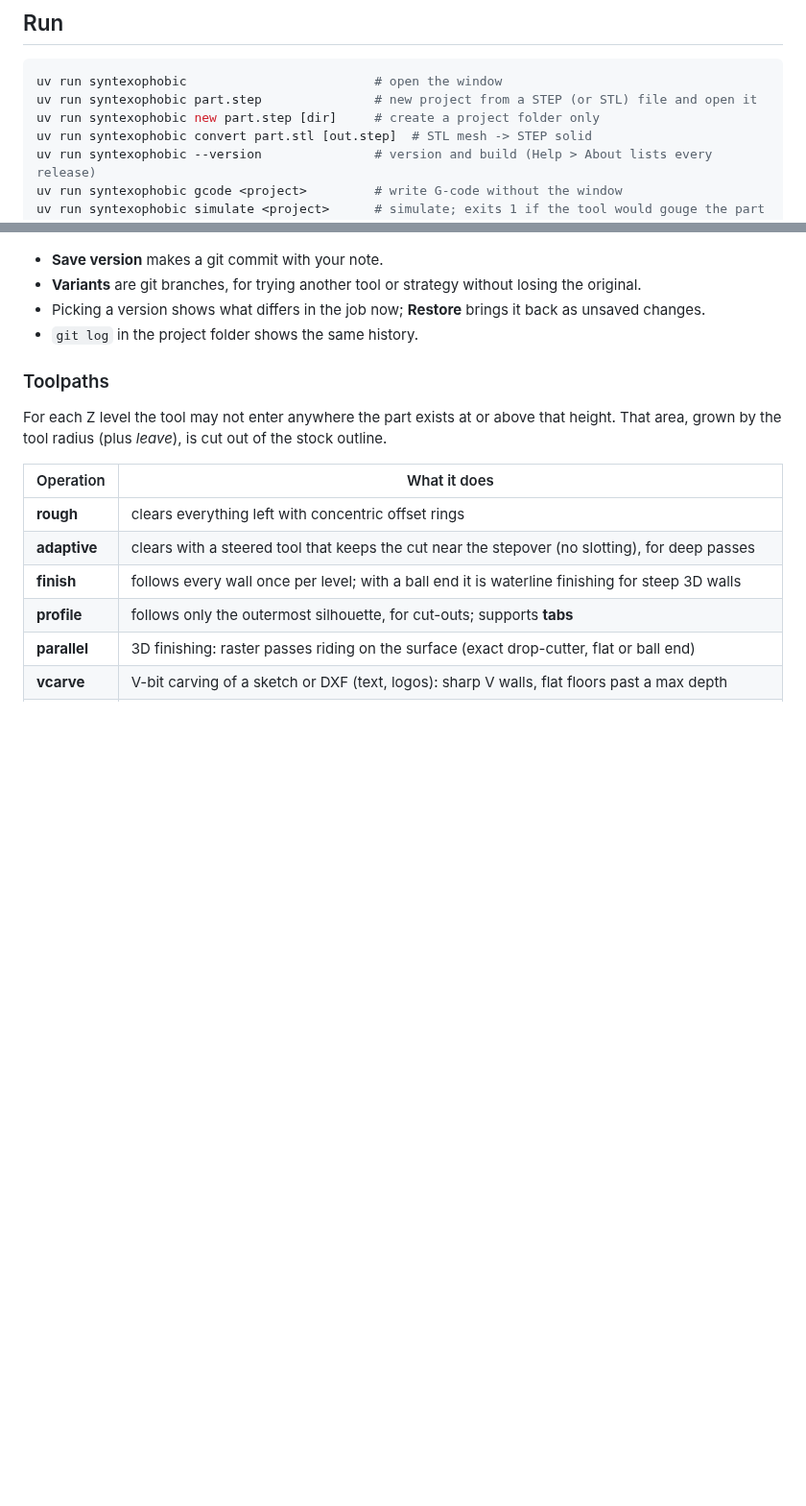
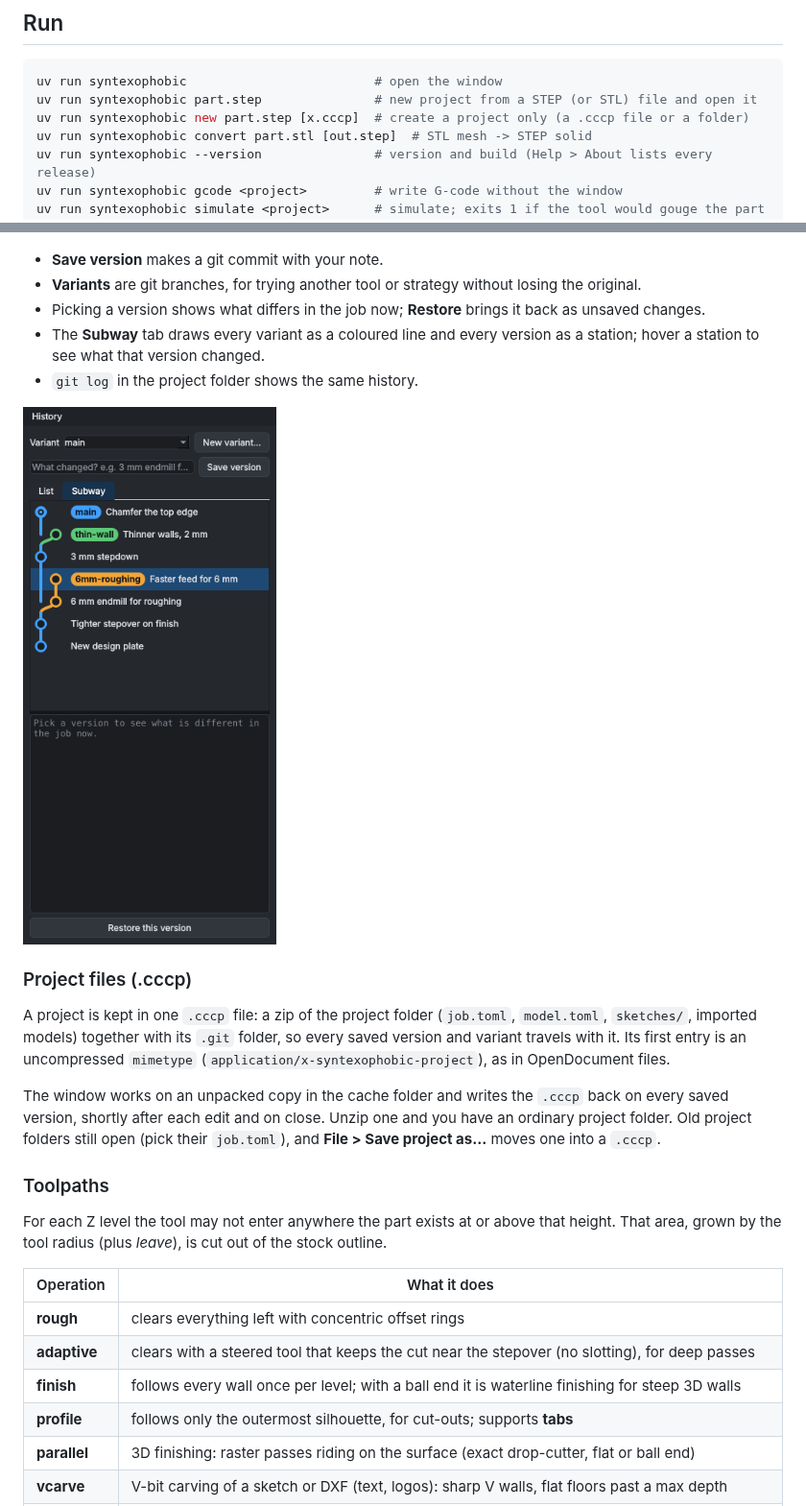
Before and after one commit to phobicdotno/syntexophobic, a Markdown page: README.md, 2 parts joined by grey strips. Shown at 96% size. Drawn GitHub-style; pictures changed too: docs/screenshots/history-subway.png (added); blank space fills up the shorter version.

````diff
--- a/README.md
+++ b/README.md
@@ -67,7 +67,7 @@ uv tool upgrade syntexophobic                                      # later: upda
 ```sh
 uv run syntexophobic                         # open the window
 uv run syntexophobic part.step               # new project from a STEP (or STL) file and open it
-uv run syntexophobic new part.step [dir]     # create a project folder only
+uv run syntexophobic new part.step [x.cccp]  # create a project only (a .cccp file or a folder)
 uv run syntexophobic convert part.stl [out.step]  # STL mesh -> STEP solid
 uv run syntexophobic --version               # version and build (Help > About lists every release)
 uv run syntexophobic gcode <project>         # write G-code without the window
@@ -176,7 +176,23 @@ figure from a picture.
 - **Save version** makes a git commit with your note.
 - **Variants** are git branches, for trying another tool or strategy without losing the original.
 - Picking a version shows what differs in the job now; **Restore** brings it back as unsaved changes.
+- The **Subway** tab draws every variant as a coloured line and every version as a station;
+  hover a station to see what that version changed.
 - `git log` in the project folder shows the same history.
+
+![History as a subway map: main and two variants](docs/screenshots/history-subway.png)
+
+### Project files (.cccp)
+
+A project is kept in one `.cccp` file: a zip of the project folder (`job.toml`, `model.toml`,
+`sketches/`, imported models) together with its `.git` folder, so every saved version and
+variant travels with it. Its first entry is an uncompressed `mimetype`
+(`application/x-syntexophobic-project`), as in OpenDocument files.
+
+The window works on an unpacked copy in the cache folder and writes the `.cccp` back on every
+saved version, shortly after each edit and on close. Unzip one and you have an ordinary
+project folder. Old project folders still open (pick their `job.toml`), and
+**File > Save project as…** moves one into a `.cccp`.
 
 ### Toolpaths
 
````
Also changed, not shown: CHANGELOG.md (+12 -0 lines), 10 other files.
